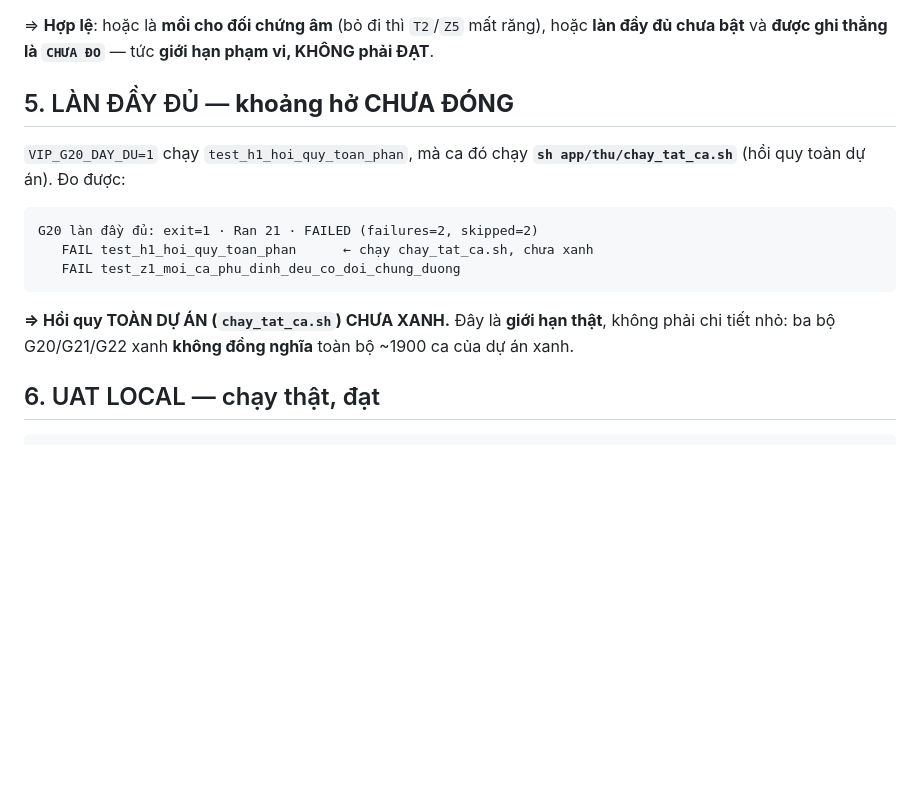
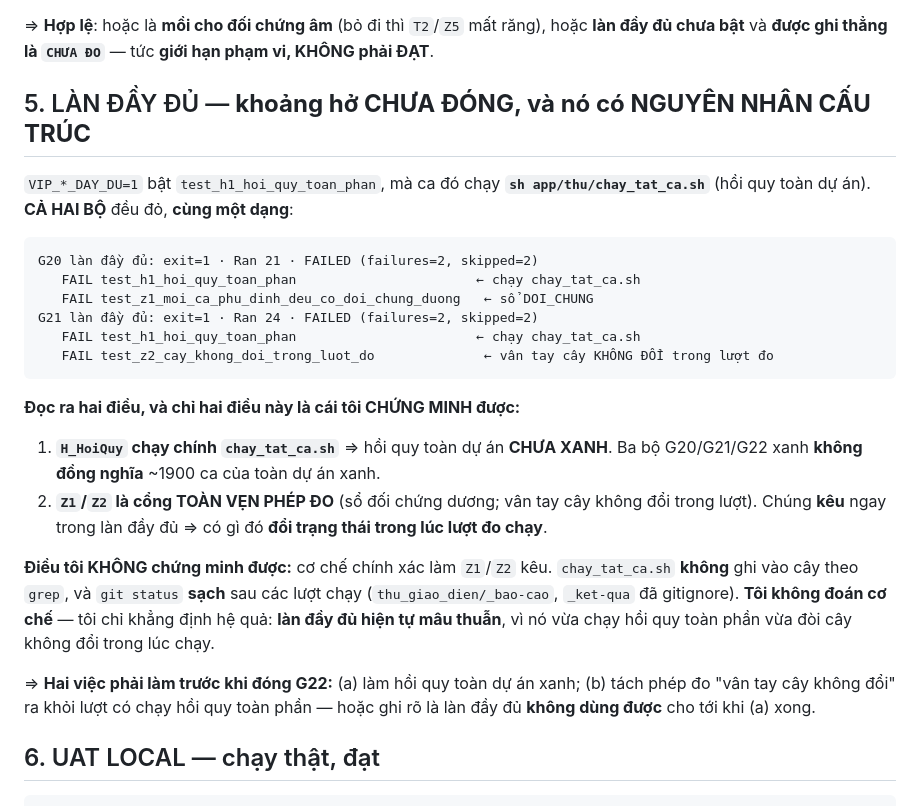
Before and after one commit to thanhbn123/vip-exp-hub, a Markdown page: docs/G22_ACCEPTANCE_HANDOFF.md, the part around the change. GitHub-like rendering; blank space fills up the shorter version.

Commit message:
AG-00: bo sung ket qua LAN DAY DU ca hai bo (G20 va G21) + nguyen nhan cau truc
Do them lan day du (VIP_G20_DAY_DU=1 / VIP_G21_DAY_DU=1) — CA HAI deu do, CUNG MOT DANG:
  G20: exit=1 · Ran 21 · failures=2  (H_HoiQuy + Z1 sổ DOI_CHUNG)
  G21: exit=1 · Ran 24 · failures=2  (H_HoiQuy + Z2 vân tay cây không đổi)

Hai dieu CHUNG MINH duoc:
  (1) H_HoiQuy chay chinh chay_tat_ca.sh => hoi quy TOAN DU AN CHUA XANH.
  (2) Z1/Z2 la cong TOAN VEN PHEP DO, va chung KEU trong lan day du.

Dieu KHONG chung minh duoc, va KHONG doan: co che chinh xac lam Z1/Z2 keu. chay_tat_ca.sh khong ghi
vao cay theo grep, git status sach sau cac luot (thu_giao_dien/_bao-cao va _ket-qua da gitignore).

=> Lan day du hien TU MAU THUAN: vua chay hoi quy toan phan vua doi cay khong doi trong luc chay.
   Ghi ro la GIOI HAN THAT, khong gop vao chu PASS.

````diff
--- a/docs/G22_ACCEPTANCE_HANDOFF.md
+++ b/docs/G22_ACCEPTANCE_HANDOFF.md
@@ -62,19 +62,35 @@ khớp nhau vì cùng môi trường, nhưng **đây là giới hạn phép đo,
 ⇒ **Hợp lệ**: hoặc là **mồi cho đối chứng âm** (bỏ đi thì `T2`/`Z5` mất răng), hoặc **làn đầy đủ
 chưa bật** và **được ghi thẳng là `CHƯA ĐO`** — tức **giới hạn phạm vi, KHÔNG phải ĐẠT**.
 
-## 5. LÀN ĐẦY ĐỦ — **khoảng hở CHƯA ĐÓNG**
+## 5. LÀN ĐẦY ĐỦ — **khoảng hở CHƯA ĐÓNG, và nó có NGUYÊN NHÂN CẤU TRÚC**
 
-`VIP_G20_DAY_DU=1` chạy `test_h1_hoi_quy_toan_phan`, mà ca đó chạy **`sh app/thu/chay_tat_ca.sh`**
-(hồi quy toàn dự án). Đo được:
+`VIP_*_DAY_DU=1` bật `test_h1_hoi_quy_toan_phan`, mà ca đó chạy **`sh app/thu/chay_tat_ca.sh`**
+(hồi quy toàn dự án). **CẢ HAI BỘ** đều đỏ, **cùng một dạng**:
 
 ```
 G20 làn đầy đủ: exit=1 · Ran 21 · FAILED (failures=2, skipped=2)
-   FAIL test_h1_hoi_quy_toan_phan      ← chạy chay_tat_ca.sh, chưa xanh
-   FAIL test_z1_moi_ca_phu_dinh_deu_co_doi_chung_duong
+   FAIL test_h1_hoi_quy_toan_phan                       ← chạy chay_tat_ca.sh
+   FAIL test_z1_moi_ca_phu_dinh_deu_co_doi_chung_duong   ← sổ DOI_CHUNG
+G21 làn đầy đủ: exit=1 · Ran 24 · FAILED (failures=2, skipped=2)
+   FAIL test_h1_hoi_quy_toan_phan                       ← chạy chay_tat_ca.sh
+   FAIL test_z2_cay_khong_doi_trong_luot_do              ← vân tay cây KHÔNG ĐỔI trong lượt đo
 ```
 
-**⇒ Hồi quy TOÀN DỰ ÁN (`chay_tat_ca.sh`) CHƯA XANH.** Đây là **giới hạn thật**, không phải chi
-tiết nhỏ: ba bộ G20/G21/G22 xanh **không đồng nghĩa** toàn bộ ~1900 ca của dự án xanh.
+**Đọc ra hai điều, và chỉ hai điều này là cái tôi CHỨNG MINH được:**
+
+1. **`H_HoiQuy` chạy chính `chay_tat_ca.sh`** ⇒ hồi quy toàn dự án **CHƯA XANH**. Ba bộ
+   G20/G21/G22 xanh **không đồng nghĩa** ~1900 ca của toàn dự án xanh.
+2. **`Z1`/`Z2` là cổng TOÀN VẸN PHÉP ĐO** (sổ đối chứng dương; vân tay cây không đổi trong lượt).
+   Chúng **kêu** ngay trong làn đầy đủ ⇒ có gì đó **đổi trạng thái trong lúc lượt đo chạy**.
+
+**Điều tôi KHÔNG chứng minh được:** cơ chế chính xác làm `Z1`/`Z2` kêu. `chay_tat_ca.sh` **không**
+ghi vào cây theo `grep`, và `git status` **sạch** sau các lượt chạy (`thu_giao_dien/_bao-cao`,
+`_ket-qua` đã gitignore). **Tôi không đoán cơ chế** — tôi chỉ khẳng định hệ quả: **làn đầy đủ hiện
+tự mâu thuẫn**, vì nó vừa chạy hồi quy toàn phần vừa đòi cây không đổi trong lúc chạy.
+
+⇒ **Hai việc phải làm trước khi đóng G22:** (a) làm hồi quy toàn dự án xanh; (b) tách phép đo
+"vân tay cây không đổi" ra khỏi lượt có chạy hồi quy toàn phần — hoặc ghi rõ là làn đầy đủ **không
+dùng được** cho tới khi (a) xong.
 
 ## 6. UAT LOCAL — chạy thật, đạt
 
````
